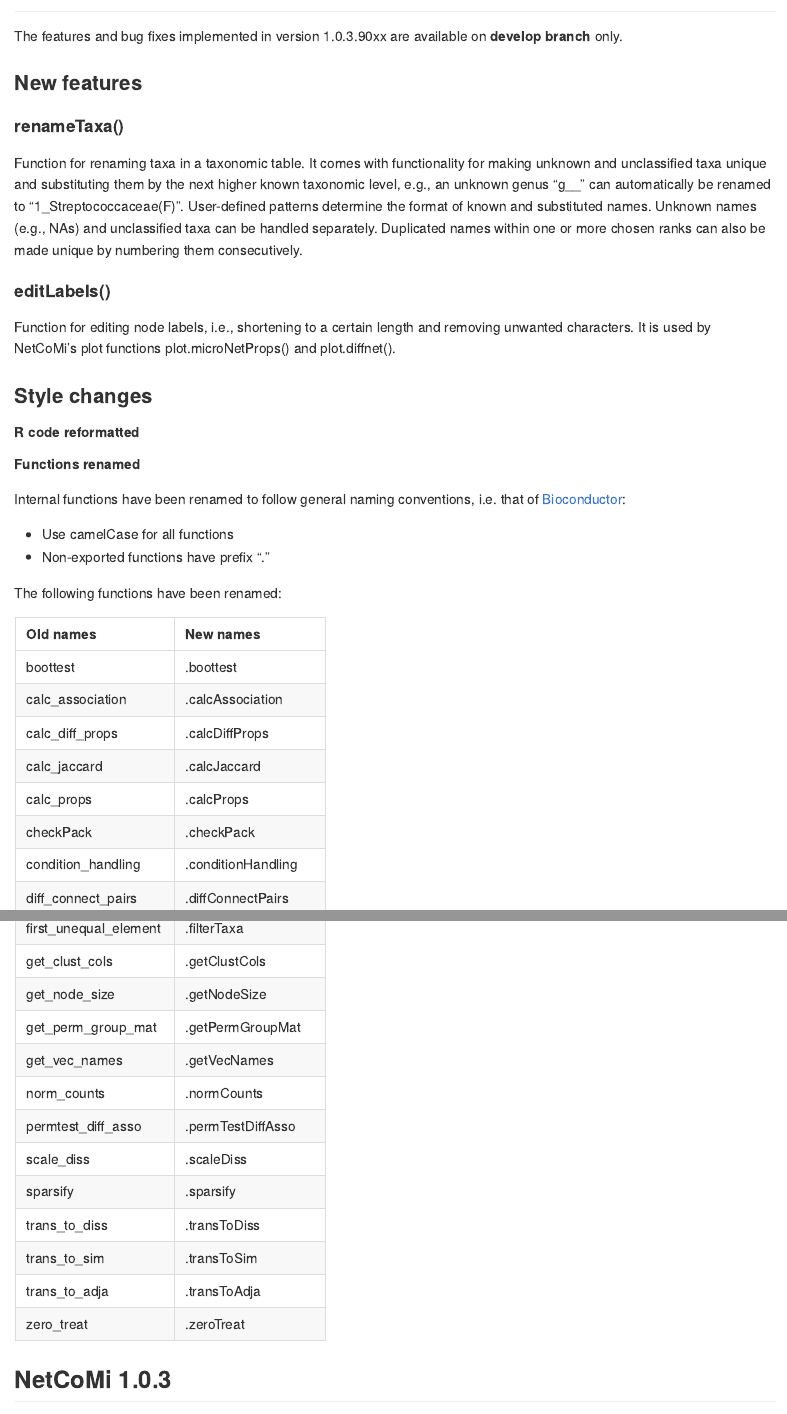
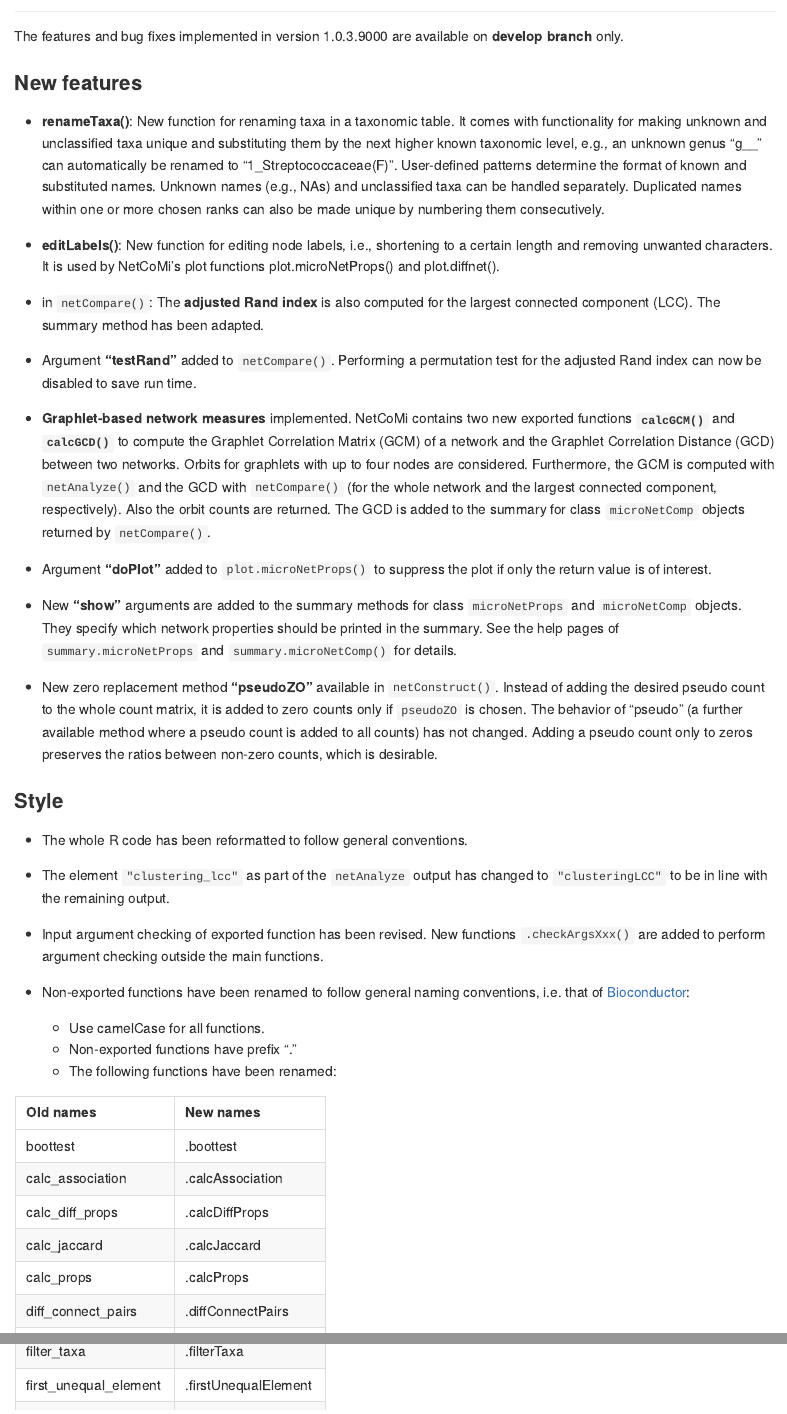
Before and after one commit to stefpeschel/NetCoMi, an R Markdown document (NEWS.Rmd): the page in a window 1100 px wide, from 60 px down, and a second part further down, joined at a grey line. The pictures show the output file NEWS.md that the author committed with the source, drawn offline in the style of GitHub.

Commit message:
docs: update NEWS

````diff
--- a/NEWS.Rmd
+++ b/NEWS.Rmd
@@ -5,12 +5,11 @@
 
-The features and bug fixes implemented in version 1.0.3.90xx are available on
+The features and bug fixes implemented in version 1.0.3.9000 are available on
 **develop branch** only.
 
 ### New features
 
-#### renameTaxa()
-
-Function for renaming taxa in a taxonomic table. It comes with functionality for
+* **renameTaxa()**: New function for renaming taxa in a taxonomic table.
+It comes with functionality for
 making unknown and unclassified taxa unique and substituting them by the next
 higher known taxonomic level, e.g., an unknown genus "g__" can automatically be
 renamed to "1_Streptococcaceae(F)". User-defined patterns determine the format
@@ -18,25 +17,57 @@
 can be handled separately. Duplicated names within one or more chosen ranks can
 also be made unique by numbering them consecutively.
 
-#### editLabels()
+* **editLabels()**: New function for editing node labels, i.e., shortening to a
+certain length and removing unwanted characters. It is used by NetCoMi's plot
+functions plot.microNetProps() and plot.diffnet().
 
-Function for editing node labels, i.e., shortening to a certain length and
-removing unwanted characters. It is used by NetCoMi's plot functions
-plot.microNetProps() and plot.diffnet().
+* in `netCompare()`: The **adjusted Rand index** is also computed for the
+largest connected component (LCC). The summary method has been adapted.
 
-### Style changes
+* Argument **"testRand"** added to `netCompare()`. Performing a permutation
+test for the adjusted Rand index can now be disabled to save run time.
 
-##### R code reformatted
+* **Graphlet-based network measures** implemented. NetCoMi contains two new
+exported functions **`calcGCM()`** and **`calcGCD()`** to compute the Graphlet
+Correlation Matrix (GCM) of a network and the Graphlet Correlation Distance
+(GCD) between two networks.
+Orbits for graphlets with up to four nodes are considered.
+Furthermore, the GCM is computed with `netAnalyze()` and the
+GCD with `netCompare()` (for the whole network and the largest connected
+component, respectively). Also the orbit counts are returned. The GCD is added
+to the summary for class `microNetComp` objects returned by `netCompare()`.
 
-##### Functions renamed
+* Argument **"doPlot"** added to `plot.microNetProps()` to suppress the plot if
+only the return value is of interest.
 
-Internal functions have been renamed to follow general naming conventions,
+* New **"show"** arguments are added to the summary methods for class
+`microNetProps` and `microNetComp` objects. They specify which network
+properties should be printed in the summary. See the help pages of
+`summary.microNetProps` and `summary.microNetComp()` for details.
+
+* New zero replacement method **"pseudoZO"** available in `netConstruct()`.
+Instead of adding the desired pseudo count to the whole count matrix, it is
+added to zero counts only if `pseudoZO` is chosen. The behavior of "pseudo"
+(a further available method where a pseudo count is added to all counts) has not changed.
+Adding a pseudo count only to zeros preserves the ratios between non-zero
+counts, which is desirable.
+
+### Style
+
+* The whole R code has been reformatted to follow general conventions.
+
+* The element `"clustering_lcc"` as part of the `netAnalyze` output has changed
+to `"clusteringLCC"` to be in line with the remaining output.
+
+* Input argument checking of exported function has been revised. New functions
+`.checkArgsXxx()` are added to perform argument checking outside the main
+functions.
+
+* Non-exported functions have been renamed to follow general naming conventions,
 i.e. that of [Bioconductor](https://contributions.bioconductor.org/r-code.html):
-
-* Use camelCase for all functions
-* Non-exported functions have prefix "."
-
-The following functions have been renamed:
+    + Use camelCase for all functions.
+    + Non-exported functions have prefix "."
+    + The following functions have been renamed:
 
 ```{r, echo=FALSE, results='asis'}
 library(knitr)
@@ -48,8 +79,6 @@
   "calc_diff_props",
   "calc_jaccard",
   "calc_props",
-  "checkPack",
-  "condition_handling",
   "diff_connect_pairs",
   "diff_connect_variables",
   "diff_connect_network",
@@ -79,8 +107,6 @@
   ".calcDiffProps",
   ".calcJaccard",
   ".calcProps",
-  ".checkPack",
-  ".conditionHandling",
   ".diffConnectPairs",
   ".diffConnectVariables",
   ".diffConnectNetwork",
@@ -88,5 +113,4 @@
   ".filterEdges",
   ".filterNodes",
-  ".firstUnequalElement",
   ".filterSamples",
   ".filterTaxa",
````
Also changed, not shown: NEWS.md, NEWS.Rmd (5 more changed lines).
